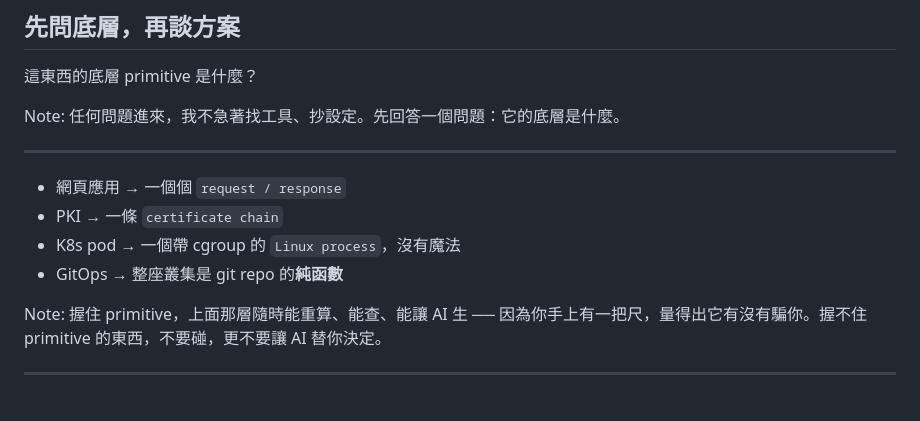
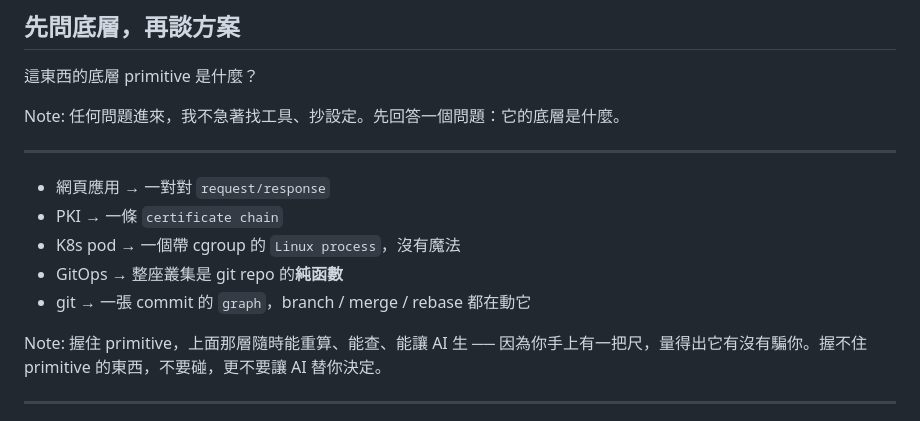
Before and after one commit to tan9/beta.skill, a Markdown page: docs/slides.md, the part around the change. GitHub-like rendering.

```diff
--- a/docs/slides.md
+++ b/docs/slides.md
@@ -46,10 +46,11 @@ Note:
 
 ----
 
-- 網頁應用 → 一個個 `request / response`
+- 網頁應用 → 一對對 `request/response`
 - PKI → 一條 `certificate chain`
 - K8s pod → 一個帶 cgroup 的 `Linux process`，沒有魔法
 - GitOps → 整座叢集是 git repo 的**純函數**
+- git → 一張 commit 的 `graph`，branch / merge / rebase 都在動它
 
 Note:
 握住 primitive，上面那層隨時能重算、能查、能讓 AI 生 ── 因為你手上有一把尺，量得出它有沒有騙你。握不住 primitive 的東西，不要碰，更不要讓 AI 替你決定。
```
Also changed, not shown: SKILL.md (+2 -1 lines).
